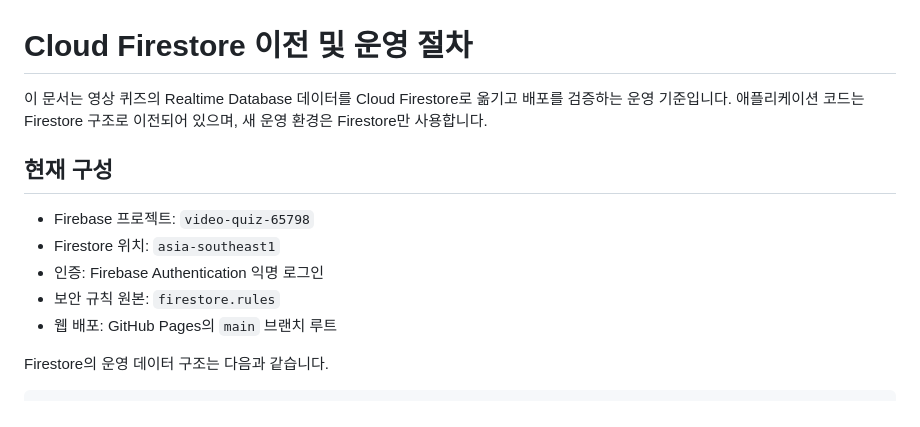
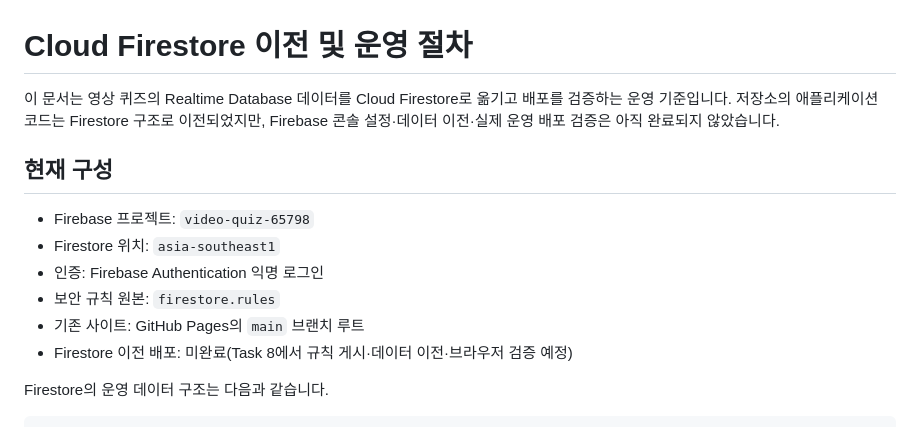
Before and after one commit to shining-jade/video-quiz, a Markdown page: FIRESTORE-MIGRATION.md, the part around the change. Drawn GitHub-style.

```diff
--- a/FIRESTORE-MIGRATION.md
+++ b/FIRESTORE-MIGRATION.md
@@ -1,6 +1,6 @@
 # Cloud Firestore 이전 및 운영 절차
 
-이 문서는 영상 퀴즈의 Realtime Database 데이터를 Cloud Firestore로 옮기고 배포를 검증하는 운영 기준입니다. 애플리케이션 코드는 Firestore 구조로 이전되어 있으며, 새 운영 환경은 Firestore만 사용합니다.
+이 문서는 영상 퀴즈의 Realtime Database 데이터를 Cloud Firestore로 옮기고 배포를 검증하는 운영 기준입니다. 저장소의 애플리케이션 코드는 Firestore 구조로 이전되었지만, Firebase 콘솔 설정·데이터 이전·실제 운영 배포 검증은 아직 완료되지 않았습니다.
 
 ## 현재 구성
 
@@ -8,7 +8,8 @@
 - Firestore 위치: `asia-southeast1`
 - 인증: Firebase Authentication 익명 로그인
 - 보안 규칙 원본: `firestore.rules`
-- 웹 배포: GitHub Pages의 `main` 브랜치 루트
+- 기존 사이트: GitHub Pages의 `main` 브랜치 루트
+- Firestore 이전 배포: 미완료(Task 8에서 규칙 게시·데이터 이전·브라우저 검증 예정)
 
 Firestore의 운영 데이터 구조는 다음과 같습니다.
 
```
Also changed, not shown: README.md (+9 -7 lines).
